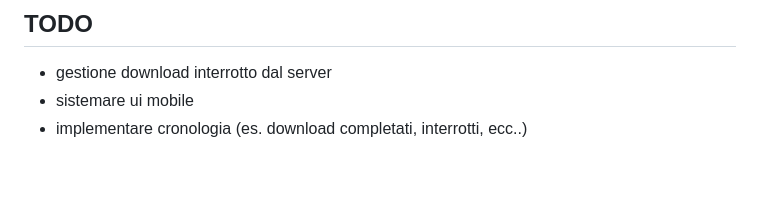
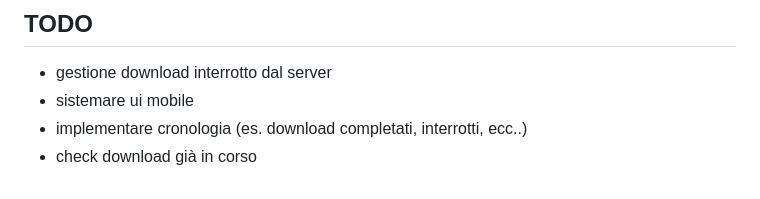
Before and after one commit to riccardo-florio/stre-web-app, a Markdown page: README.md, the part around the change. GitHub-like rendering.

```diff
--- a/README.md
+++ b/README.md
@@ -156,3 +156,4 @@ sessioni.
 - gestione download interrotto dal server
 - sistemare ui mobile
 - implementare cronologia (es. download completati, interrotti, ecc..)
+- check download già in corso
```
